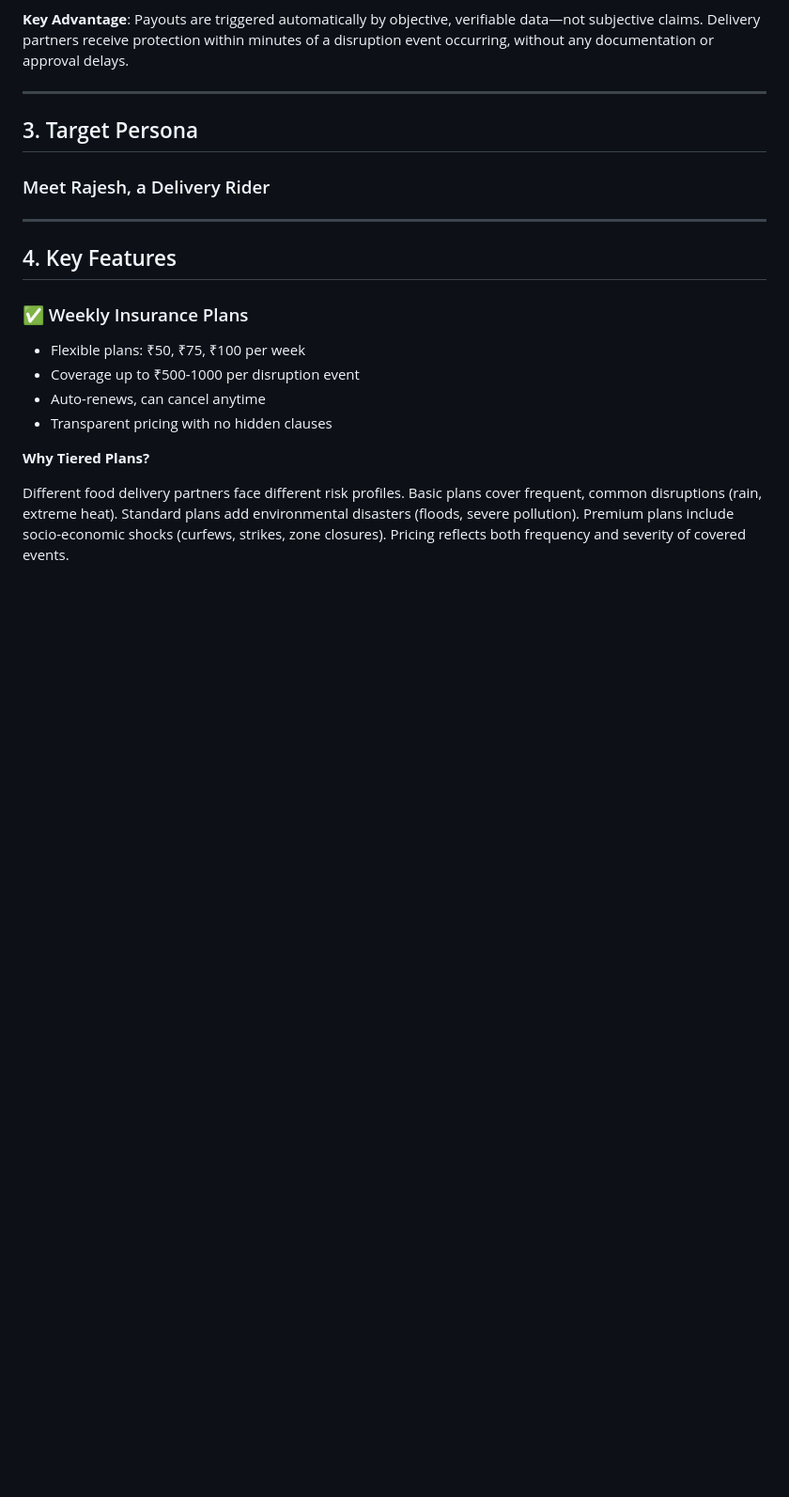
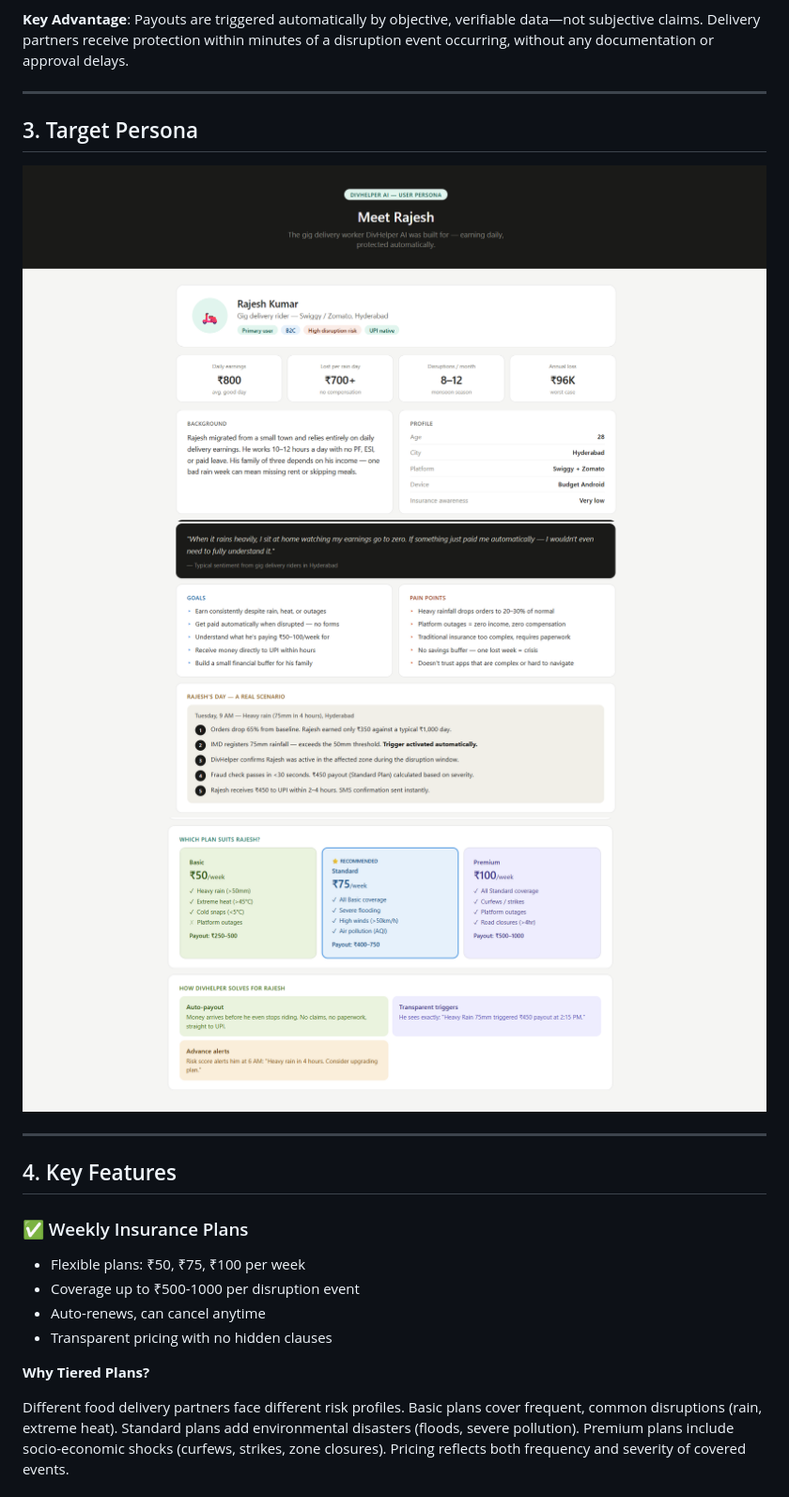
Before and after one commit to Yash5429Q/divhelper-ai, a Markdown page: divhelper-ai/README.md, the part around one of its changes. Shown at 94% size. GitHub-like rendering; blank space fills up the shorter version.

```diff
--- a/divhelper-ai/README.md
+++ b/divhelper-ai/README.md
@@ -66,7 +66,9 @@ Unlike traditional insurance, DivHelper AI uses **parametric insurance** to elim
 
 ## 3. Target Persona
 
-### Meet Rajesh, a Delivery Rider
+![Persona 1](./assets/persona1.png)
+![Persona 2](./assets/persona2.png)
+![Persona 3](./assets/persona3.png)
 
 ---
 
```
Also changed, not shown: other parts of divhelper-ai/README.md (+2 -2 lines).
